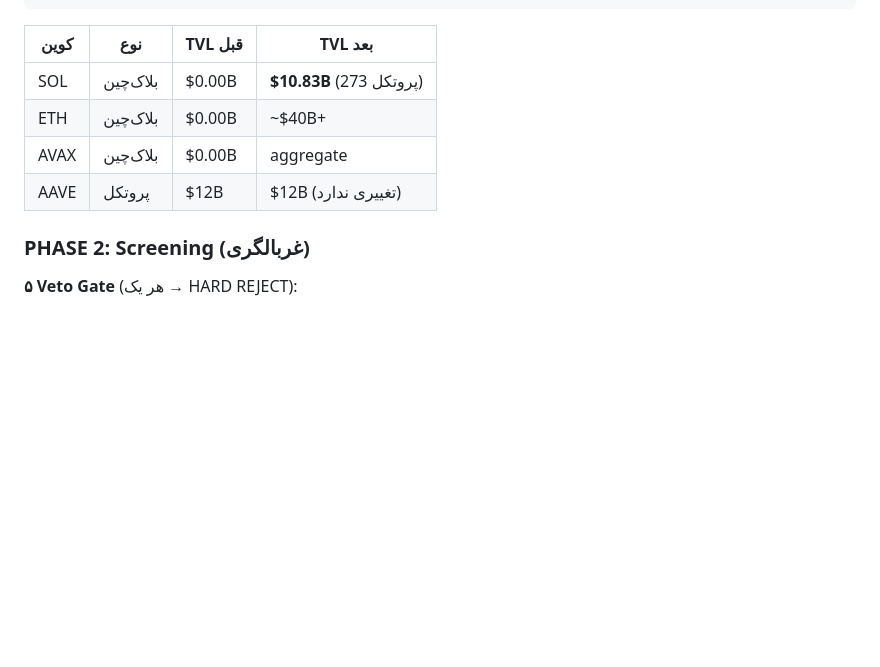
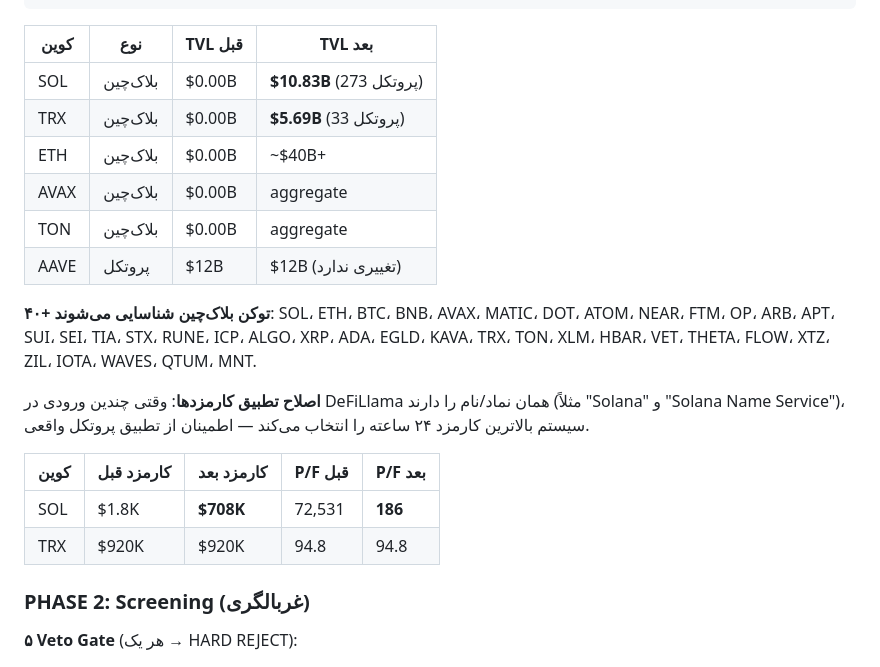
Before and after one commit to Russia24x/CryptoDiscovery, a Markdown page: ARCHITECTURE.md, the part around the change. GitHub-like rendering; blank space fills up the shorter version.

Commit message:
docs: update ARCHITECTURE.md with TRX fix + fee matching table
- Added TRX to blockchain TVL table (.69B, 33 protocols)
- Added 40+ blockchain tokens list
- Added fee matching fix table (SOL .8K → 08K, P/F 72531 → 186)

```diff
--- a/ARCHITECTURE.md
+++ b/ARCHITECTURE.md
@@ -276,9 +276,20 @@ if chain:
 | کوین | نوع | TVL قبل | TVL بعد |
 |------|-----|---------|---------|
 | SOL | بلاک‌چین | $0.00B | **$10.83B** (273 پروتکل) |
+| TRX | بلاک‌چین | $0.00B | **$5.69B** (33 پروتکل) |
 | ETH | بلاک‌چین | $0.00B | ~$40B+ |
 | AVAX | بلاک‌چین | $0.00B | aggregate |
+| TON | بلاک‌چین | $0.00B | aggregate |
 | AAVE | پروتکل | $12B | $12B (تغییری ندارد) |
+
+**۴۰+ توکن بلاک‌چین شناسایی می‌شوند**: SOL، ETH، BTC، BNB، AVAX، MATIC، DOT، ATOM، NEAR، FTM، OP، ARB، APT، SUI، SEI، TIA، STX، RUNE، ICP، ALGO، XRP، ADA، EGLD، KAVA، TRX، TON، XLM، HBAR، VET، THETA، FLOW، XTZ، ZIL، IOTA، WAVES، QTUM، MNT.
+
+**اصلاح تطبیق کارمزدها**: وقتی چندین ورودی در DeFiLlama همان نماد/نام را دارند (مثلاً "Solana" و "Solana Name Service")، سیستم بالاترین کارمزد ۲۴ ساعته را انتخاب می‌کند — اطمینان از تطبیق پروتکل واقعی.
+
+| کوین | کارمزد قبل | کارمزد بعد | P/F قبل | P/F بعد |
+|------|-----------|-----------|---------|---------|
+| SOL | $1.8K | **$708K** | 72,531 | **186** |
+| TRX | $920K | $920K | 94.8 | 94.8 |
 
 ### PHASE 2: Screening (غربالگری)
 
```
